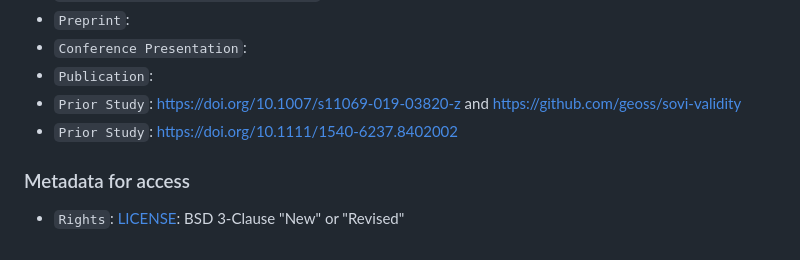
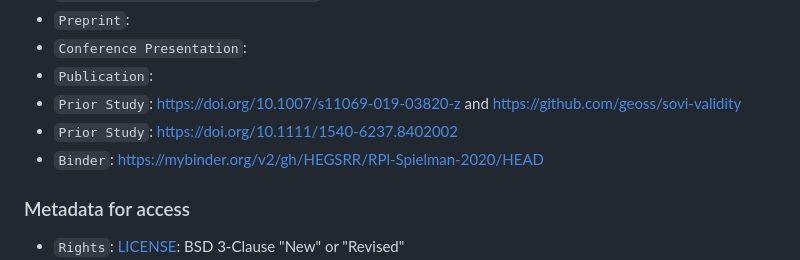
Before and after one commit to HEGSRR/RPl-Spielman-2020, a Markdown page: readme.md, the part around the change. Drawn GitHub-style.

Commit message:
add Binder link

```diff
--- a/readme.md
+++ b/readme.md
@@ -43,6 +43,7 @@ We first reproduce their results and then extend their work with a replication s
 - `Publication`:
 - `Prior Study`: https://doi.org/10.1007/s11069-019-03820-z and https://github.com/geoss/sovi-validity
 - `Prior Study`: https://doi.org/10.1111/1540-6237.8402002
+- `Binder`: https://mybinder.org/v2/gh/HEGSRR/RPl-Spielman-2020/HEAD
 
 ### Metadata for access
 
```
